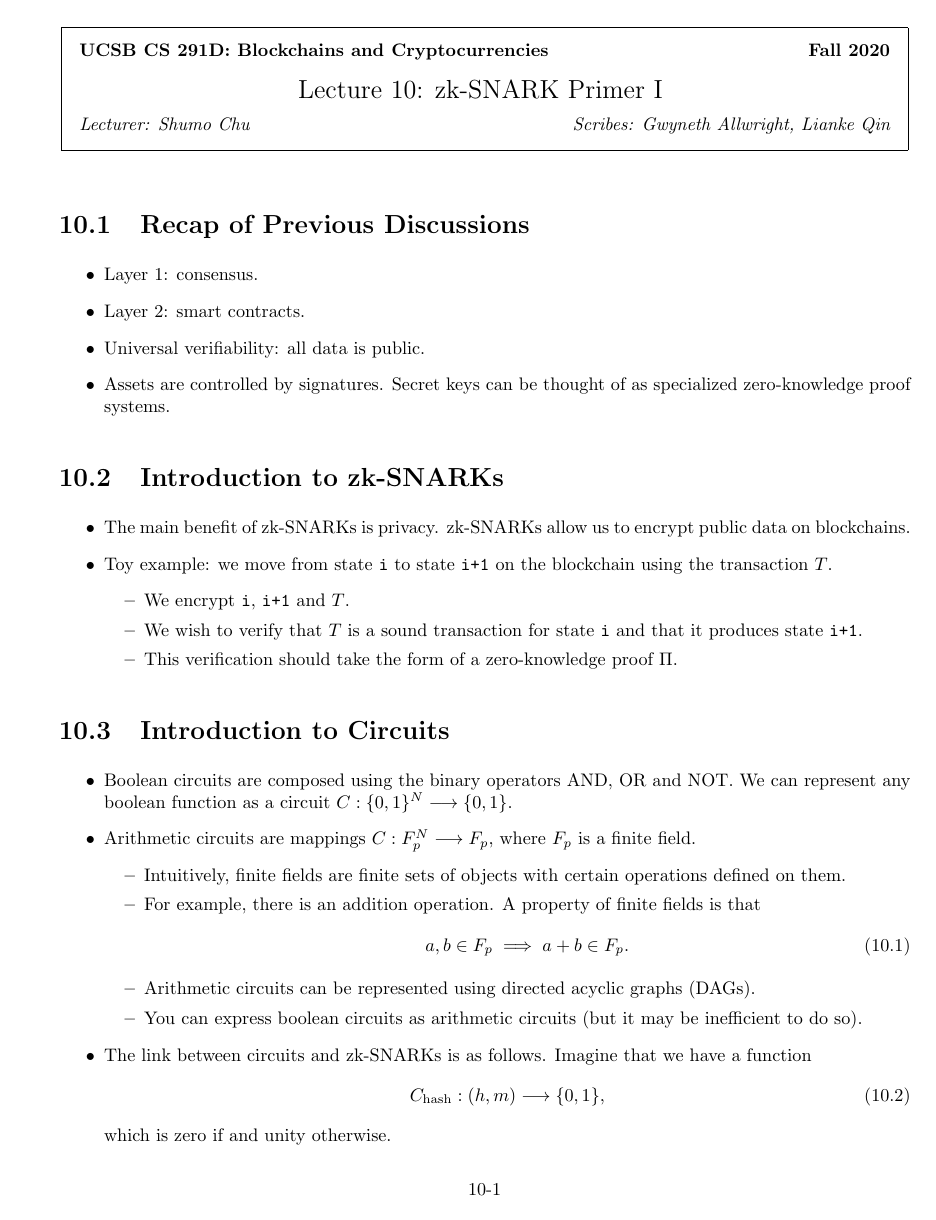
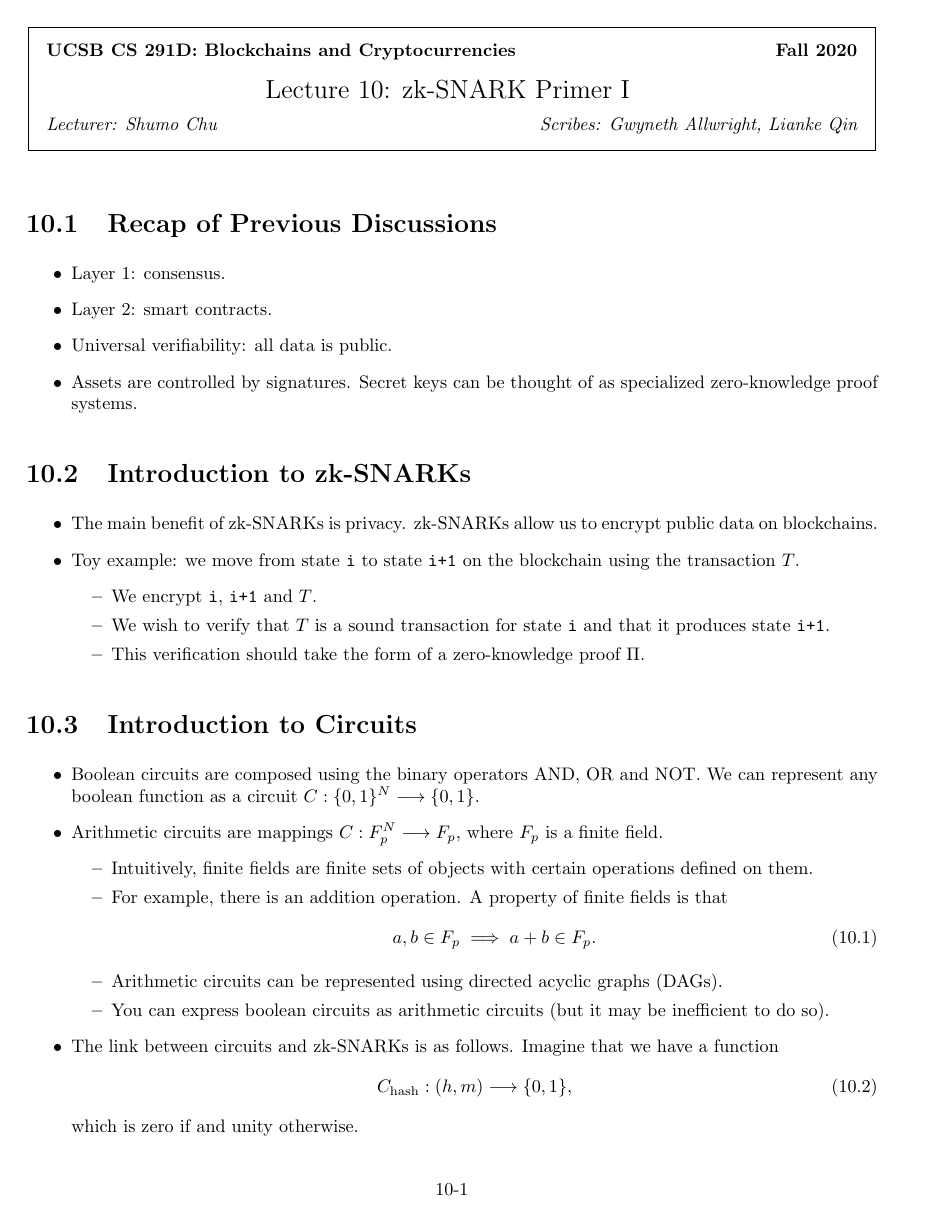
Before and after one commit to UCSB-TDS/CS291D-20Fall, a LaTeX document (notes/L10/Lecture_10.tex): page 1 of 2. Compiled offline with pdfLaTeX.

Commit message:
Equalize margins.

```diff
--- a/notes/L10/Lecture_10.tex
+++ b/notes/L10/Lecture_10.tex
@@ -12,9 +12,9 @@
 % dvips or using xdvi. "pdflatex template.tex" should also work.
 %
 
-\documentclass[twoside]{article}
-\setlength{\oddsidemargin}{0.25 in}
-\setlength{\evensidemargin}{-0.25 in}
+\documentclass{article}
+\setlength{\oddsidemargin}{0 in}
+\setlength{\evensidemargin}{0 in}
 \setlength{\topmargin}{-0.6 in}
 \setlength{\textwidth}{6.5 in}
 \setlength{\textheight}{8.5 in}
```
